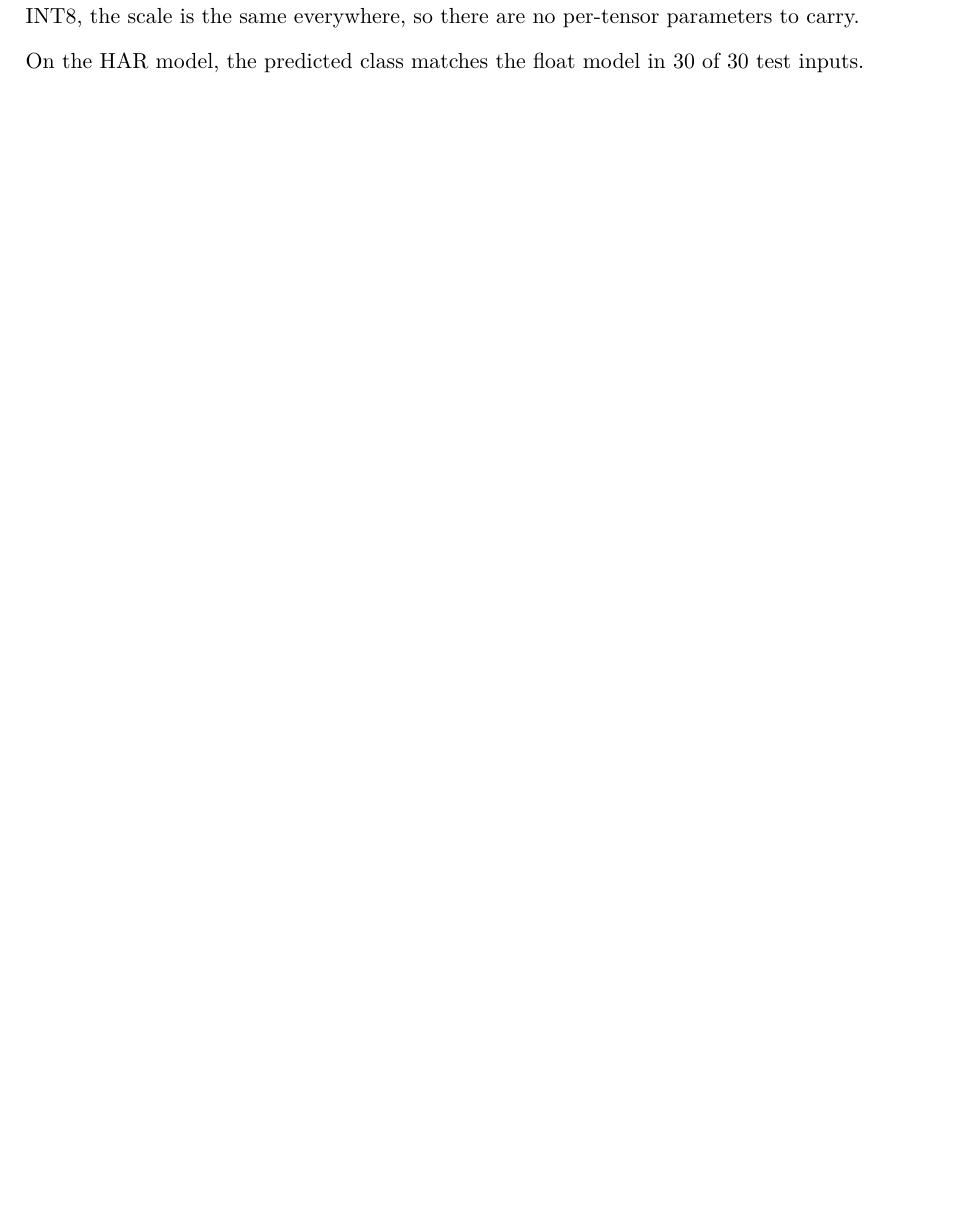
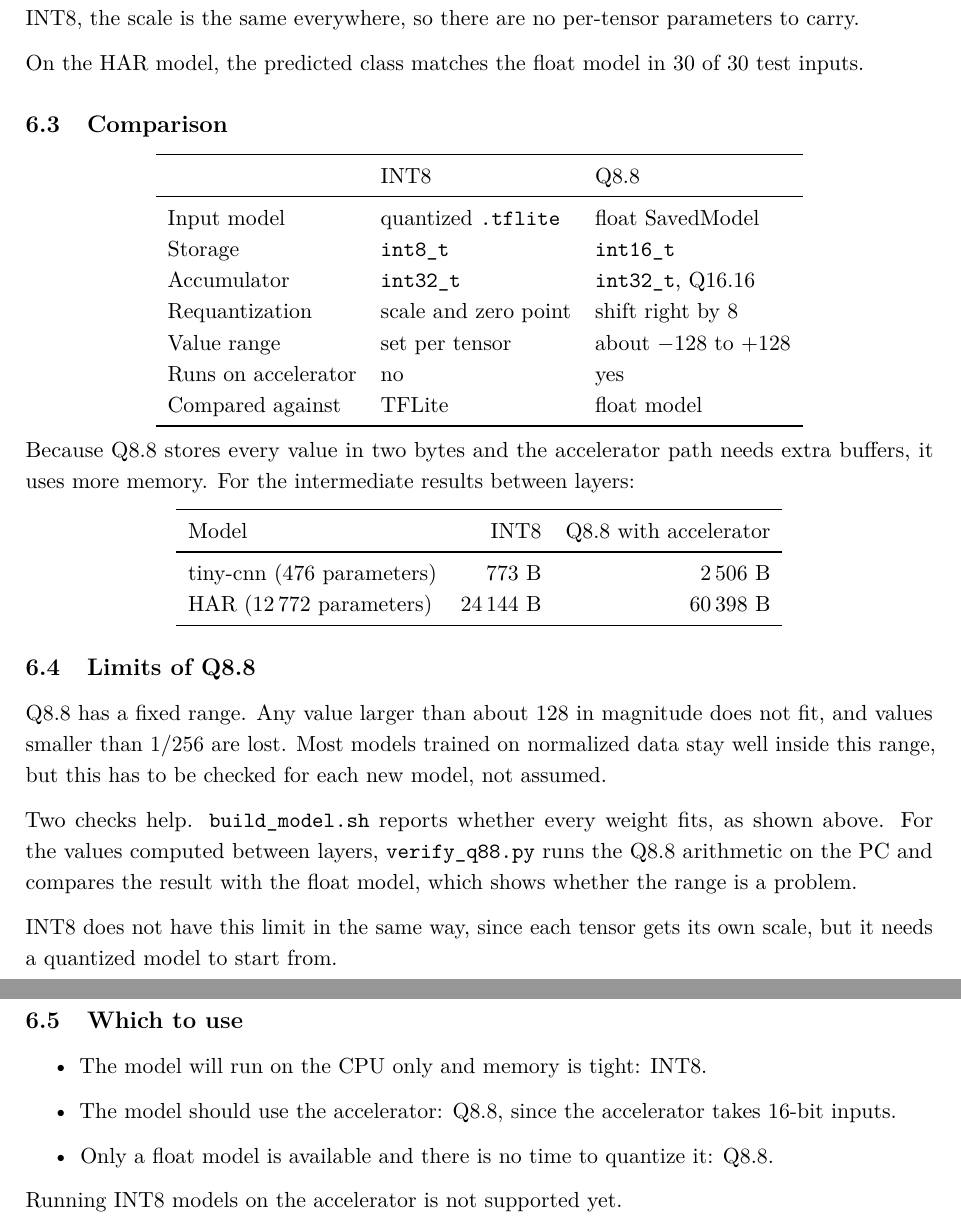
Before and after one commit to beepbeepbeepp/icdecompiler, a LaTeX document (docs/manual/icdecompiler-manual.tex): part of page 10 of 10 before the commit and two parts of pages 10 and 11 of 11 after it, the two joined at a grey line, cut so that both start at the same text, the shorter picture padded with empty space. Compiled offline with pdfLaTeX.

Commit message:
docs(manual): finish number formats section

```diff
--- a/docs/manual/icdecompiler-manual.tex
+++ b/docs/manual/icdecompiler-manual.tex
@@ -519,4 +519,65 @@ no saturation: every weight fits Q8.8
 A layer multiplies two Q8.8 values, which gives a result with 16 fractional bits in a 32-bit accumulator. After the bias is added, the result is shifted right by 8 bits to return to Q8.8 Unlike INT8, the scale is the same everywhere, so there are no per-tensor parameters to carry.
 
 On the HAR model, the predicted class matches the float model in 30 of 30 test inputs.
+
+\subsection{Comparison}
+
+\begin{center}
+\begin{tabular}{lll}
+\toprule
+ & INT8 & Q8.8 \\
+\midrule
+Input model          & quantized \texttt{.tflite}  & float SavedModel \\
+Storage              & \texttt{int8\_t}            & \texttt{int16\_t} \\
+Accumulator          & \texttt{int32\_t}           & \texttt{int32\_t}, Q16.16 \\
+Requantization       & scale and zero point        & shift right by 8 \\
+Value range          & set per tensor              & about $-128$ to $+128$ \\
+Runs on accelerator  & no                          & yes \\
+Compared against     & TFLite                      & float model \\
+\bottomrule
+\end{tabular}
+\end{center}
+
+Because Q8.8 stores every value in two bytes and the accelerator path needs
+extra buffers, it uses more memory. For the intermediate results between
+layers:
+
+\begin{center}
+\begin{tabular}{lrr}
+\toprule
+Model & INT8 & Q8.8 with accelerator \\
+\midrule
+tiny-cnn (476 parameters)   & 773 B     & 2\,506 B \\
+HAR (12\,772 parameters)    & 24\,144 B & 60\,398 B \\
+\bottomrule
+\end{tabular}
+\end{center}
+
+\subsection{Limits of Q8.8}
+
+Q8.8 has a fixed range. Any value larger than about 128 in magnitude does not
+fit, and values smaller than $1/256$ are lost. Most models trained on
+normalized data stay well inside this range, but this has to be checked for
+each new model, not assumed.
+
+Two checks help. \texttt{build\_model.sh} reports whether every weight fits,
+as shown above. For the values computed between layers,
+\texttt{verify\_q88.py} runs the Q8.8 arithmetic on the PC and compares the
+result with the float model, which shows whether the range is a problem.
+
+INT8 does not have this limit in the same way, since each tensor gets its own
+scale, but it needs a quantized model to start from.
+
+\subsection{Which to use}
+
+\begin{itemize}
+  \item The model will run on the CPU only and memory is tight: INT8.
+  \item The model should use the accelerator: Q8.8, since the accelerator
+    takes 16-bit inputs.
+  \item Only a float model is available and there is no time to quantize it:
+    Q8.8.
+\end{itemize}
+
+Running INT8 models on the accelerator is not supported yet.
+
 \end{document}
```
